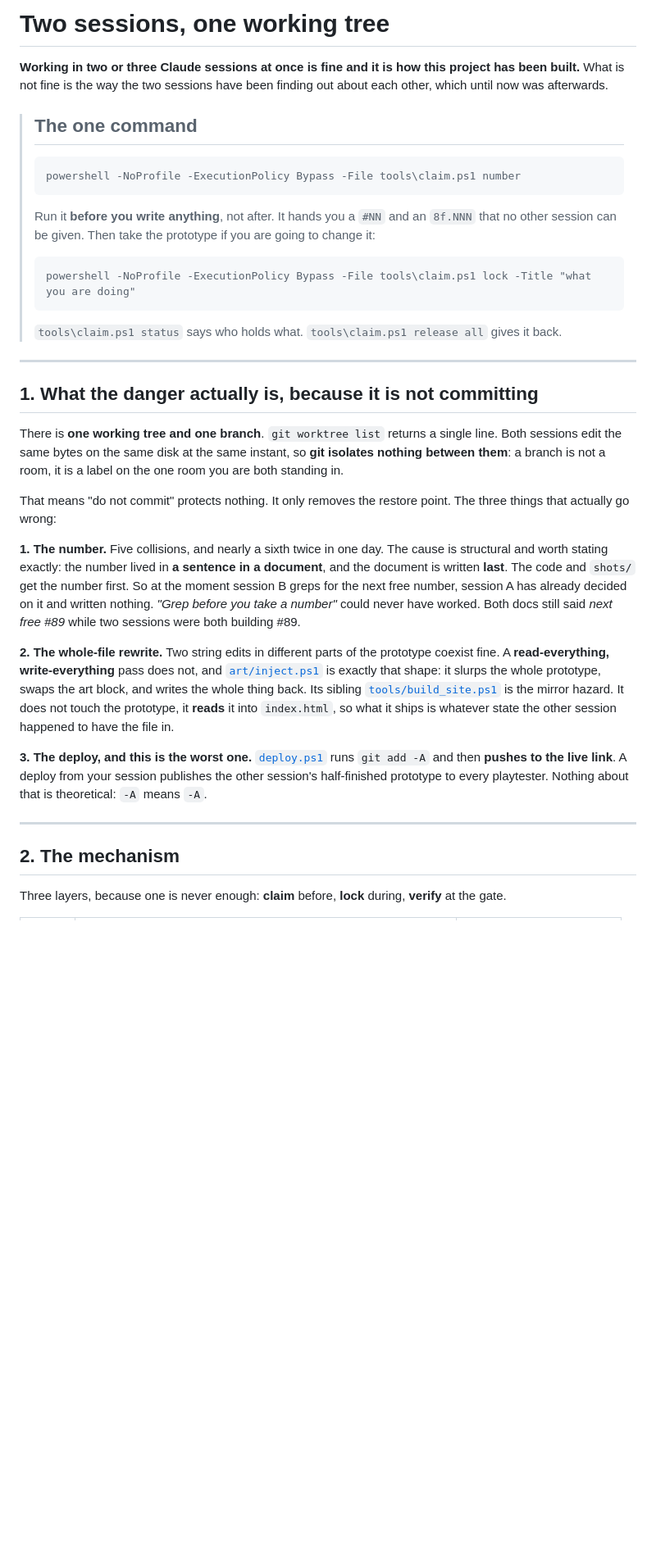
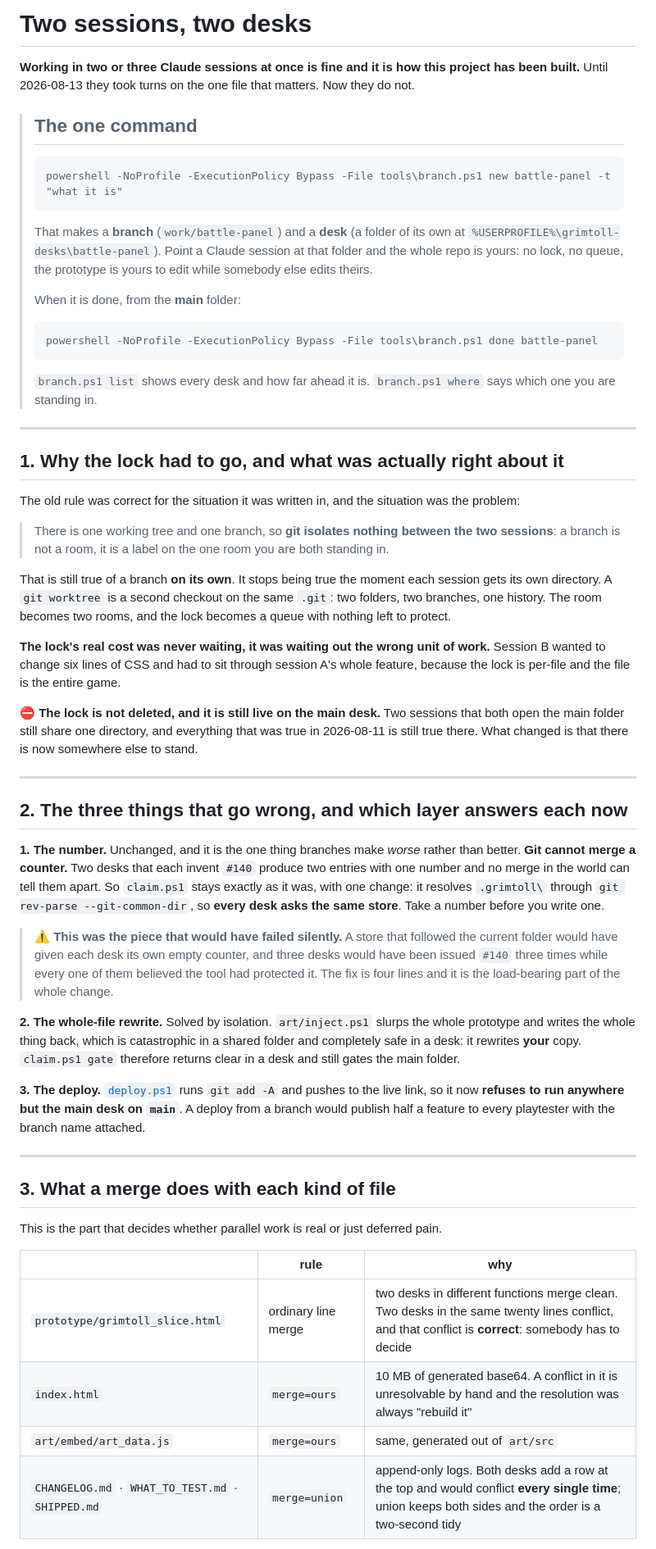
Before and after one commit to dmytriyvihrov-stack/My-game, a Markdown page: docs/PARALLEL_SESSIONS.md, the part around one of its changes. Shown at 82% size. GitHub-like rendering; blank space fills up the shorter version.

Commit message:
#139 branch-per-session: the doc (8f.167)

````diff
--- a/docs/PARALLEL_SESSIONS.md
+++ b/docs/PARALLEL_SESSIONS.md
@@ -1,56 +1,82 @@
-# Two sessions, one working tree
+# Two sessions, two desks
 
 **Working in two or three Claude sessions at once is fine and it is how this project has been
-built.** What is not fine is the way the two sessions have been finding out about each other, which
-until now was afterwards.
+built.** Until 2026-08-13 they took turns on the one file that matters. Now they do not.
 
 > ## The one command
 >
 > ```
-> powershell -NoProfile -ExecutionPolicy Bypass -File tools\claim.ps1 number
+> powershell -NoProfile -ExecutionPolicy Bypass -File tools\branch.ps1 new battle-panel -t "what it is"
 > ```
 >
-> Run it **before you write anything**, not after. It hands you a `#NN` and an `8f.NNN` that no
-> other session can be given. Then take the prototype if you are going to change it:
+> That makes a **branch** (`work/battle-panel`) and a **desk** (a folder of its own at
+> `%USERPROFILE%\grimtoll-desks\battle-panel`). Point a Claude session at that folder and the whole
+> repo is yours: no lock, no queue, the prototype is yours to edit while somebody else edits theirs.
+>
+> When it is done, from the **main** folder:
 >
 > ```
-> powershell -NoProfile -ExecutionPolicy Bypass -File tools\claim.ps1 lock -Title "what you are doing"
+> powershell -NoProfile -ExecutionPolicy Bypass -File tools\branch.ps1 done battle-panel
 > ```
 >
-> `tools\claim.ps1 status` says who holds what. `tools\claim.ps1 release all` gives it back.
+> `branch.ps1 list` shows every desk and how far ahead it is. `branch.ps1 where` says which one you
+> are standing in.
 
 ---
 
-## 1. What the danger actually is, because it is not committing
+## 1. Why the lock had to go, and what was actually right about it
 
-There is **one working tree and one branch**. `git worktree list` returns a single line. Both
-sessions edit the same bytes on the same disk at the same instant, so **git isolates nothing between
-them**: a branch is not a room, it is a label on the one room you are both standing in.
+The old rule was correct for the situation it was written in, and the situation was the problem:
 
-That means "do not commit" protects nothing. It only removes the restore point. The three things
-that actually go wrong:
+> There is one working tree and one branch, so **git isolates nothing between the two sessions**: a
+> branch is not a room, it is a label on the one room you are both standing in.
 
-**1. The number.** Five collisions, and nearly a sixth twice in one day. The cause is structural and
-worth stating exactly: the number lived in **a sentence in a document**, and the document is written
-**last**. The code and `shots/` get the number first. So at the moment session B greps for the next
-free number, session A has already decided on it and written nothing. *"Grep before you take a
-number"* could never have worked. Both docs still said *next free #89* while two sessions were both
-building #89.
+That is still true of a branch **on its own**. It stops being true the moment each session gets its
+own directory. A `git worktree` is a second checkout on the same `.git`: two folders, two branches,
+one history. The room becomes two rooms, and the lock becomes a queue with nothing left to protect.
 
-**2. The whole-file rewrite.** Two string edits in different parts of the prototype coexist fine.
-A **read-everything, write-everything** pass does not, and
-[`art/inject.ps1`](../art/inject.ps1) is exactly that shape: it slurps the whole prototype, swaps the
-art block, and writes the whole thing back. Its sibling
-[`tools/build_site.ps1`](../tools/build_site.ps1) is the mirror hazard. It does not touch the
-prototype, it **reads** it into `index.html`, so what it ships is whatever state the other session
-happened to have the file in.
+**The lock's real cost was never waiting, it was waiting out the wrong unit of work.** Session B
+wanted to change six lines of CSS and had to sit through session A's whole feature, because the lock
+is per-file and the file is the entire game.
 
-**3. The deploy, and this is the worst one.** [`deploy.ps1`](../deploy.ps1) runs `git add -A` and
-then **pushes to the live link**. A deploy from your session publishes the other session's
-half-finished prototype to every playtester. Nothing about that is theoretical: `-A` means `-A`.
+⛔ **The lock is not deleted, and it is still live on the main desk.** Two sessions that both open the
+main folder still share one directory, and everything that was true in 2026-08-11 is still true
+there. What changed is that there is now somewhere else to stand.
 
 ---
 
-## 2. The mechanism
+## 2. The three things that go wrong, and which layer answers each now
 
-Three layers, because one is never enough: **claim** before, **lock** during, **verify** at the gate.
+**1. The number.** Unchanged, and it is the one thing branches make *worse* rather than better.
+**Git cannot merge a counter.** Two desks that each invent `#140` produce two entries with one
+number and no merge in the world can tell them apart. So `claim.ps1` stays exactly as it was, with
+one change: it resolves `.grimtoll\` through `git rev-parse --git-common-dir`, so **every desk asks
+the same store**. Take a number before you write one.
+
+> ⚠ **This was the piece that would have failed silently.** A store that followed the current folder
+> would have given each desk its own empty counter, and three desks would have been issued `#140`
+> three times while every one of them believed the tool had protected it. The fix is four lines and
+> it is the load-bearing part of the whole change.
+
+**2. The whole-file rewrite.** Solved by isolation. `art/inject.ps1` slurps the whole prototype and
+writes the whole thing back, which is catastrophic in a shared folder and completely safe in a desk:
+it rewrites **your** copy. `claim.ps1 gate` therefore returns clear in a desk and still gates the
+main folder.
+
+**3. The deploy.** [`deploy.ps1`](../deploy.ps1) runs `git add -A` and pushes to the live link, so it
+now **refuses to run anywhere but the main desk on `main`**. A deploy from a branch would publish
+half a feature to every playtester with the branch name attached.
+
+---
+
+## 3. What a merge does with each kind of file
+
+This is the part that decides whether parallel work is real or just deferred pain.
+
+| | rule | why |
+|---|---|---|
+| `prototype/grimtoll_slice.html` | ordinary line merge | two desks in different functions merge clean. Two desks in the same twenty lines conflict, and that conflict is **correct**: somebody has to decide |
+| `index.html` | `merge=ours` | 10 MB of generated base64. A conflict in it is unresolvable by hand and the resolution was always "rebuild it" |
+| `art/embed/art_data.js` | `merge=ours` | same, generated out of `art/src` |
+| `CHANGELOG.md` · `WHAT_TO_TEST.md` · `SHIPPED.md` | `merge=union` | append-only logs. Both desks add a row at the top and would conflict **every single time**; union keeps both sides and the order is a two-second tidy |
+
````
Also changed, not shown: other parts of docs/PARALLEL_SESSIONS.md (+92 -71 lines).
